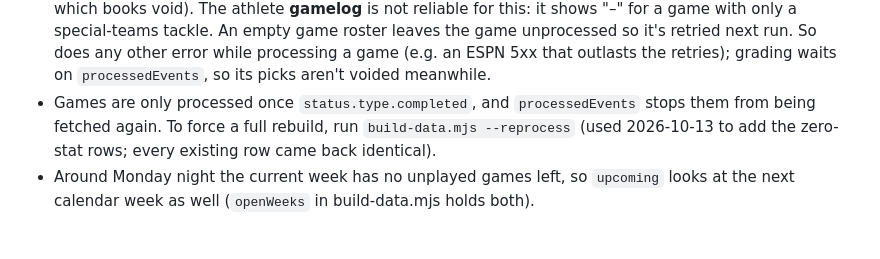
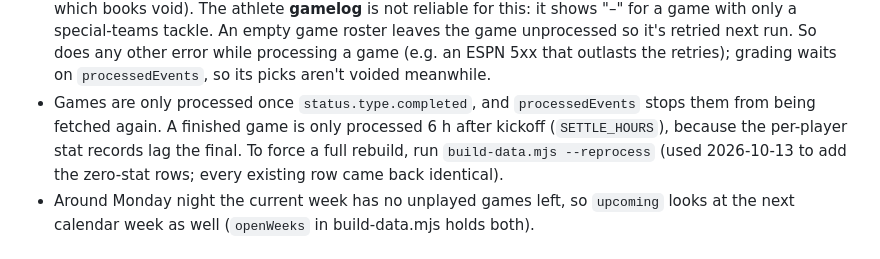
Before and after one commit to mattrudy13/te-tracker, a Markdown page: CLAUDE.md, the part around one of its changes. Drawn GitHub-style.

```diff
--- a/CLAUDE.md
+++ b/CLAUDE.md
@@ -215,7 +223,8 @@ finished games, so those are null. `upcoming` can be a week ahead of `schedule`
   the game unprocessed so it's retried next run. So does any other error while processing a game (e.g. an
   ESPN 5xx that outlasts the retries); grading waits on `processedEvents`, so its picks aren't voided meanwhile.
 - Games are only processed once `status.type.completed`, and `processedEvents` stops
-  them from being fetched again. To force a full rebuild, run `build-data.mjs --reprocess` (used 2026-10-13 to
+  them from being fetched again. A finished game is only processed 6 h after kickoff (`SETTLE_HOURS`), because
+  the per-player stat records lag the final. To force a full rebuild, run `build-data.mjs --reprocess` (used 2026-10-13 to
   add the zero-stat rows; every existing row came back identical).
 - Around Monday night the current week has no unplayed games left, so `upcoming` looks at the next
   calendar week as well (`openWeeks` in build-data.mjs holds both).
```
Also changed, not shown: other parts of CLAUDE.md (+34 -26 lines), ENHANCEMENTS.md (+40 -7 lines), README.md (+13 -6 lines).
